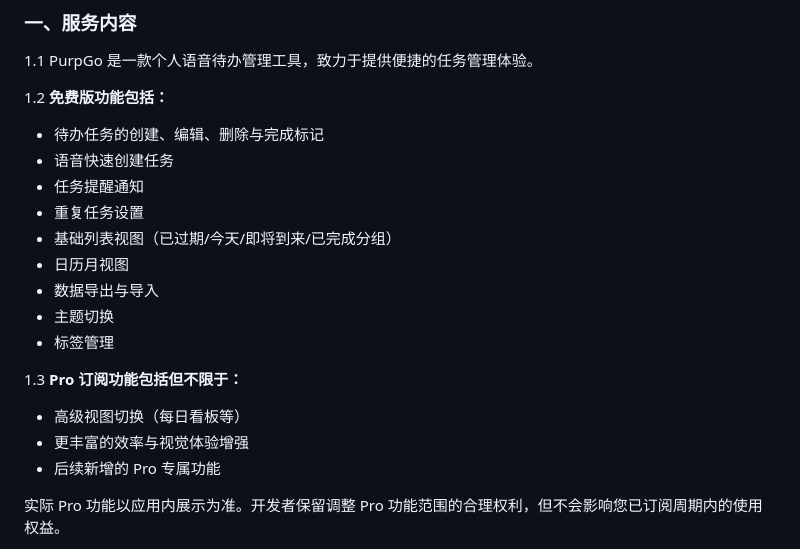
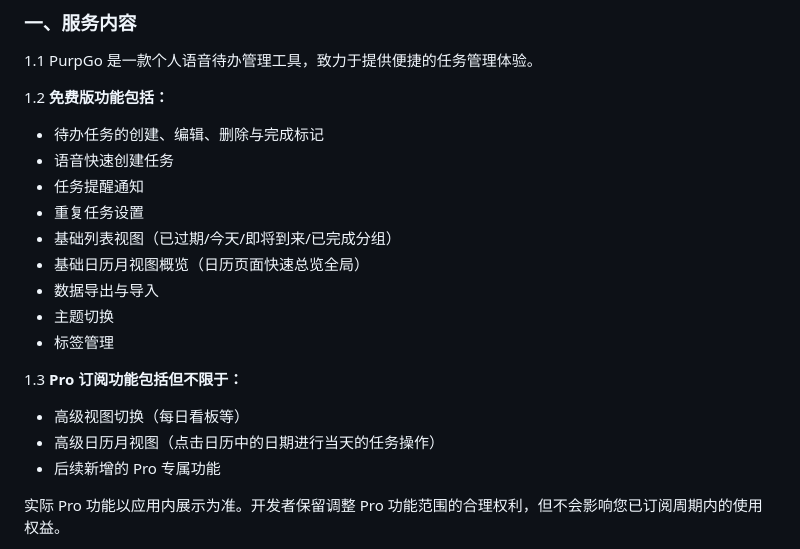
Before and after one commit to beansKingdom/purpgo_support, a Markdown page: zh/terms.md, the part around the change. Drawn GitHub-style.

```diff
--- a/zh/terms.md
+++ b/zh/terms.md
@@ -18,14 +18,14 @@
 - 任务提醒通知
 - 重复任务设置
 - 基础列表视图（已过期/今天/即将到来/已完成分组）
-- 日历月视图
+- 基础日历月视图概览（日历页面快速总览全局）
 - 数据导出与导入
 - 主题切换
 - 标签管理
 
 1.3 **Pro 订阅功能包括但不限于：**
 - 高级视图切换（每日看板等）
-- 更丰富的效率与视觉体验增强
+- 高级日历月视图（点击日历中的日期进行当天的任务操作）
 - 后续新增的 Pro 专属功能
 
 实际 Pro 功能以应用内展示为准。开发者保留调整 Pro 功能范围的合理权利，但不会影响您已订阅周期内的使用权益。
```
